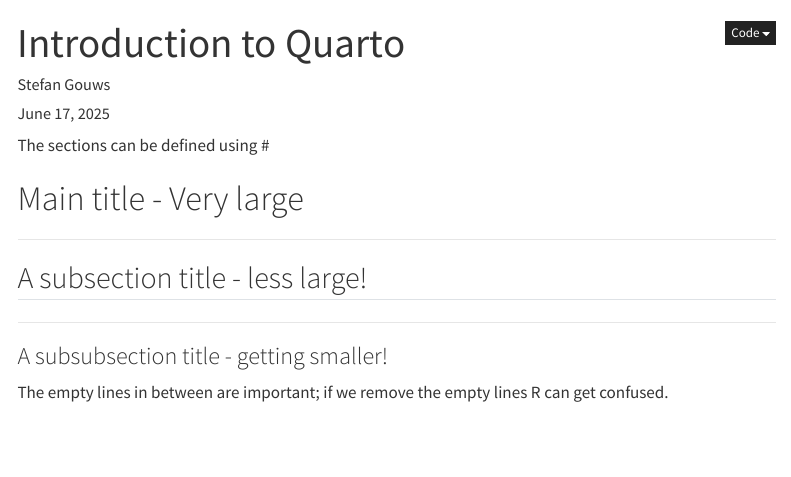
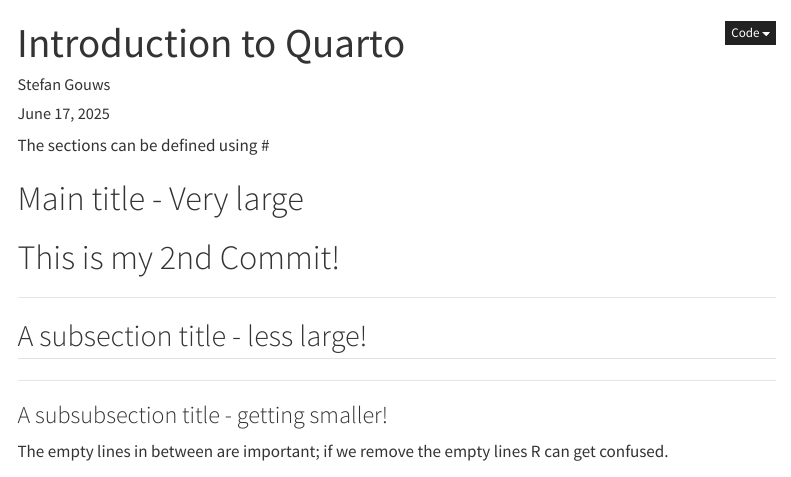
Before and after one commit to SGouws-bit/IntroToR, a Quarto document (Intro_To_Quarto.qmd): the page in a window 1100 px wide, from its top. Rendered offline with R 4.5, knitr and Pandoc in place of Quarto, with nearby package versions; menus at the side of the page are left out.

Commit message:
My 2nd commit!

```diff
--- a/Intro_To_Quarto.qmd
+++ b/Intro_To_Quarto.qmd
@@ -37,6 +37,8 @@
 The sections can be defined using \#
 
 # Main title - Very large
+
+# This is my 2nd Commit!
 
 ------------------------------------------------------------------------
 
```
